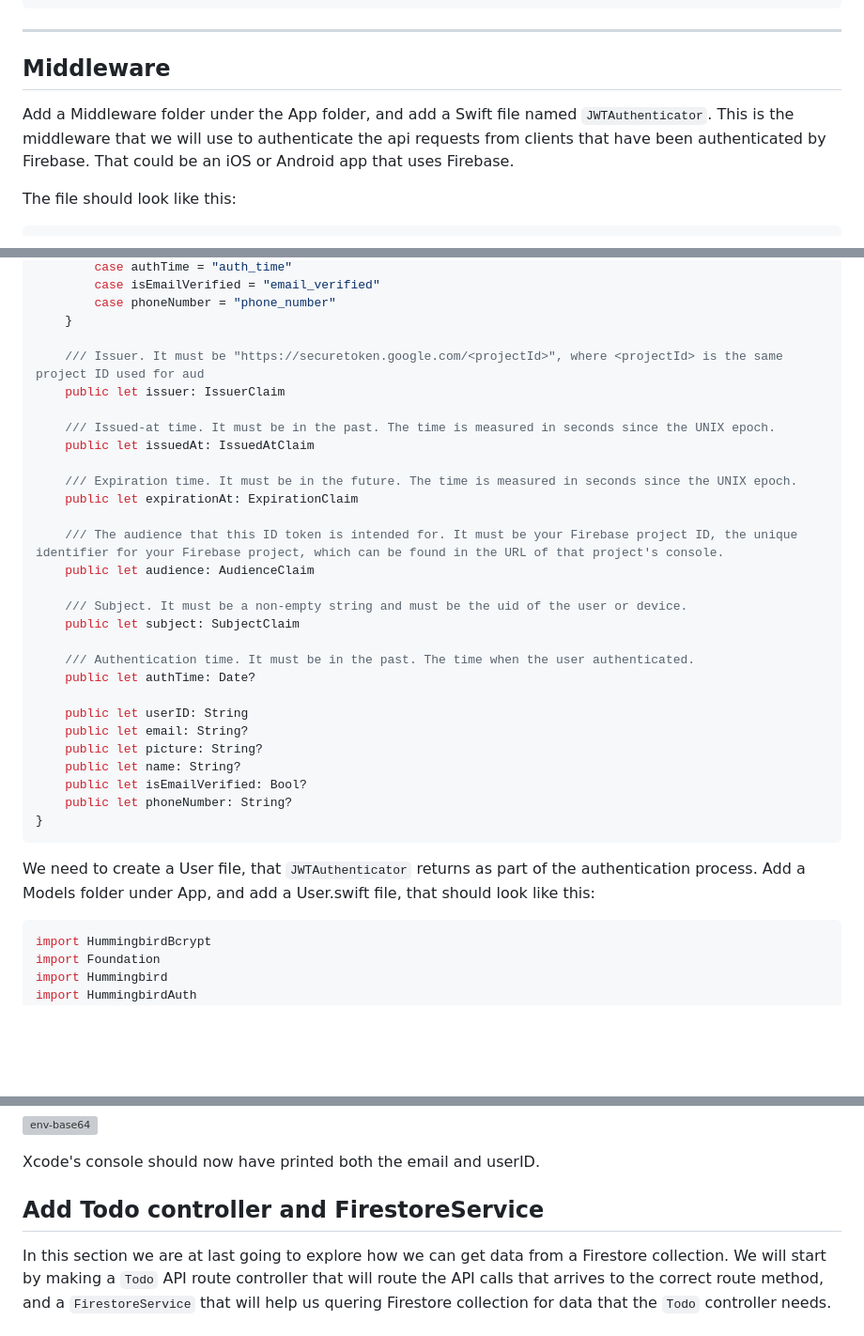
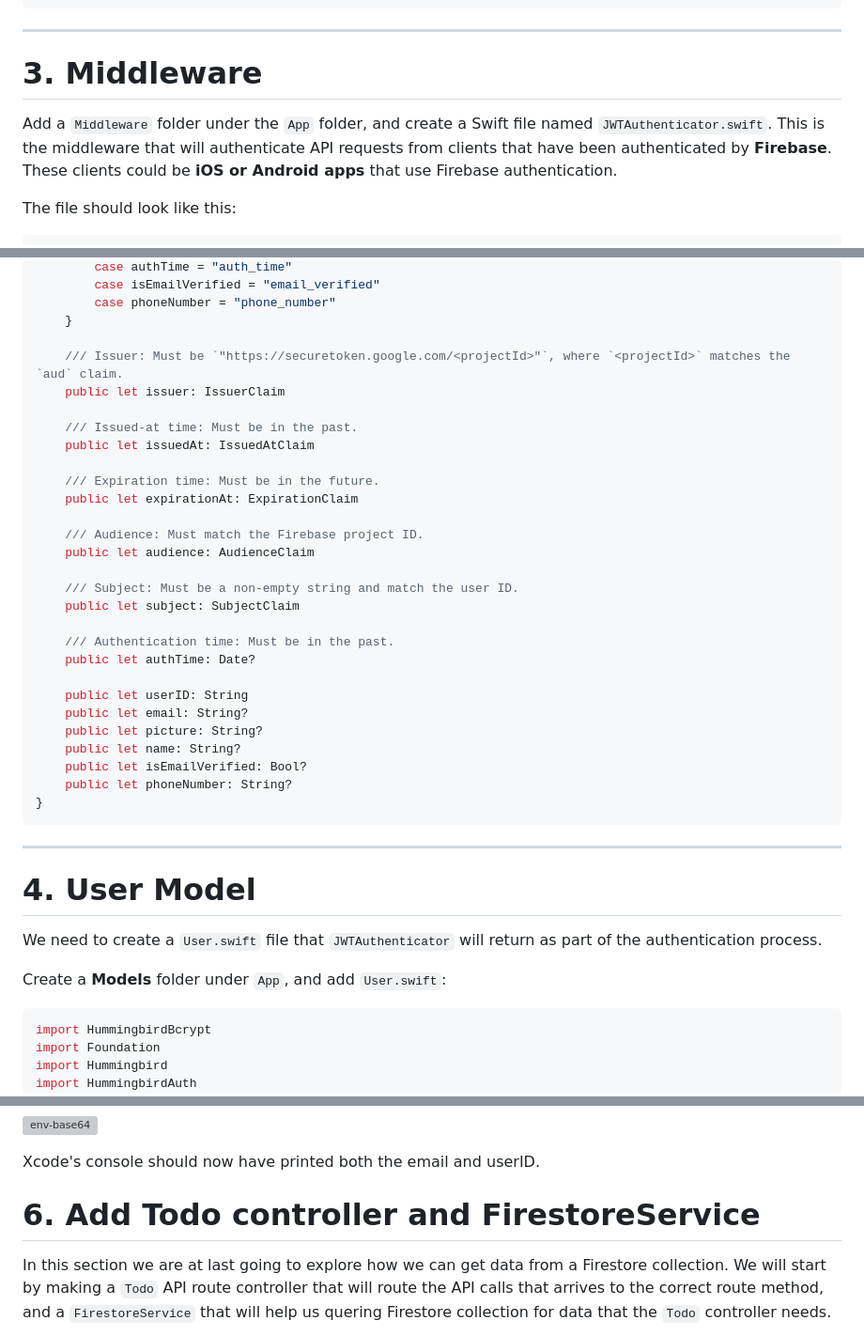
Before and after one commit to imyrvold/imyrvold.github.io-ivan, a Markdown page: Content/hummingbird/firestore-hummingbird.md, 3 parts joined by grey strips. Shown at 94% size. GitHub-like rendering; blank space fills up the shorter version; grey boxes are pictures that could not be loaded.

````diff
--- a/Content/hummingbird/firestore-hummingbird.md
+++ b/Content/hummingbird/firestore-hummingbird.md
@@ -115,9 +115,9 @@ let package = Package(
 
 ---
 
-## Middleware
+# 3. Middleware
 
-Add a Middleware folder under the App folder, and add a Swift file named `JWTAuthenticator`. This is the middleware that we will use to authenticate the api requests from clients that have been authenticated by Firebase. That could be an iOS or Android app that uses Firebase.
+Add a `Middleware` folder under the `App` folder, and create a Swift file named `JWTAuthenticator.swift`. This is the middleware that will authenticate API requests from clients that have been authenticated by **Firebase**. These clients could be **iOS or Android apps** that use Firebase authentication.
 
 The file should look like this:
 
@@ -204,22 +202,22 @@ public struct FirebaseJWTPayload: JWTPayload {
         case phoneNumber = "phone_number"
     }
 
-    /// Issuer. It must be "https://securetoken.google.com/<projectId>", where <projectId> is the same project ID used for aud
+    /// Issuer: Must be `"https://securetoken.google.com/<projectId>"`, where `<projectId>` matches the `aud` claim.
     public let issuer: IssuerClaim
 
-    /// Issued-at time. It must be in the past. The time is measured in seconds since the UNIX epoch.
+    /// Issued-at time: Must be in the past.
     public let issuedAt: IssuedAtClaim
 
-    /// Expiration time. It must be in the future. The time is measured in seconds since the UNIX epoch.
+    /// Expiration time: Must be in the future.
     public let expirationAt: ExpirationClaim
 
-    /// The audience that this ID token is intended for. It must be your Firebase project ID, the unique identifier for your Firebase project, which can be found in the URL of that project's console.
+    /// Audience: Must match the Firebase project ID.
     public let audience: AudienceClaim
 
-    /// Subject. It must be a non-empty string and must be the uid of the user or device.
+    /// Subject: Must be a non-empty string and match the user ID.
     public let subject: SubjectClaim
 
-    /// Authentication time. It must be in the past. The time when the user authenticated.
+    /// Authentication time: Must be in the past.
     public let authTime: Date?
 
     public let userID: String
@@ -231,7 +229,13 @@ public struct FirebaseJWTPayload: JWTPayload {
 }
 ```
 
-We need to create a User file, that `JWTAuthenticator` returns as part of the authentication process. Add a Models folder under App, and add a User.swift file, that should look like this:
+---
+
+# 4. User Model
+
+We need to create a `User.swift` file that `JWTAuthenticator` will return as part of the authentication process.
+
+Create a **Models** folder under `App`, and add `User.swift`:
 
 ```swift
 import HummingbirdBcrypt
@@ -408,7 +334,7 @@ Now run the project, and run the following cli command, but replace the token fo
 
 Xcode's console should now have printed both the email and userID.
 
-## Add Todo controller and FirestoreService
+# 6. Add Todo controller and FirestoreService
 In this section we are at last going to explore how we can get data from a Firestore collection. We will start by making a `Todo` API route controller that will route the API calls that arrives to the correct route method,
 and a `FirestoreService` that will help us quering Firestore collection for data that the `Todo` controller needs.
 
````
Also changed, not shown: other parts of Content/hummingbird/firestore-hummingbird.md (+4 -84 lines).
